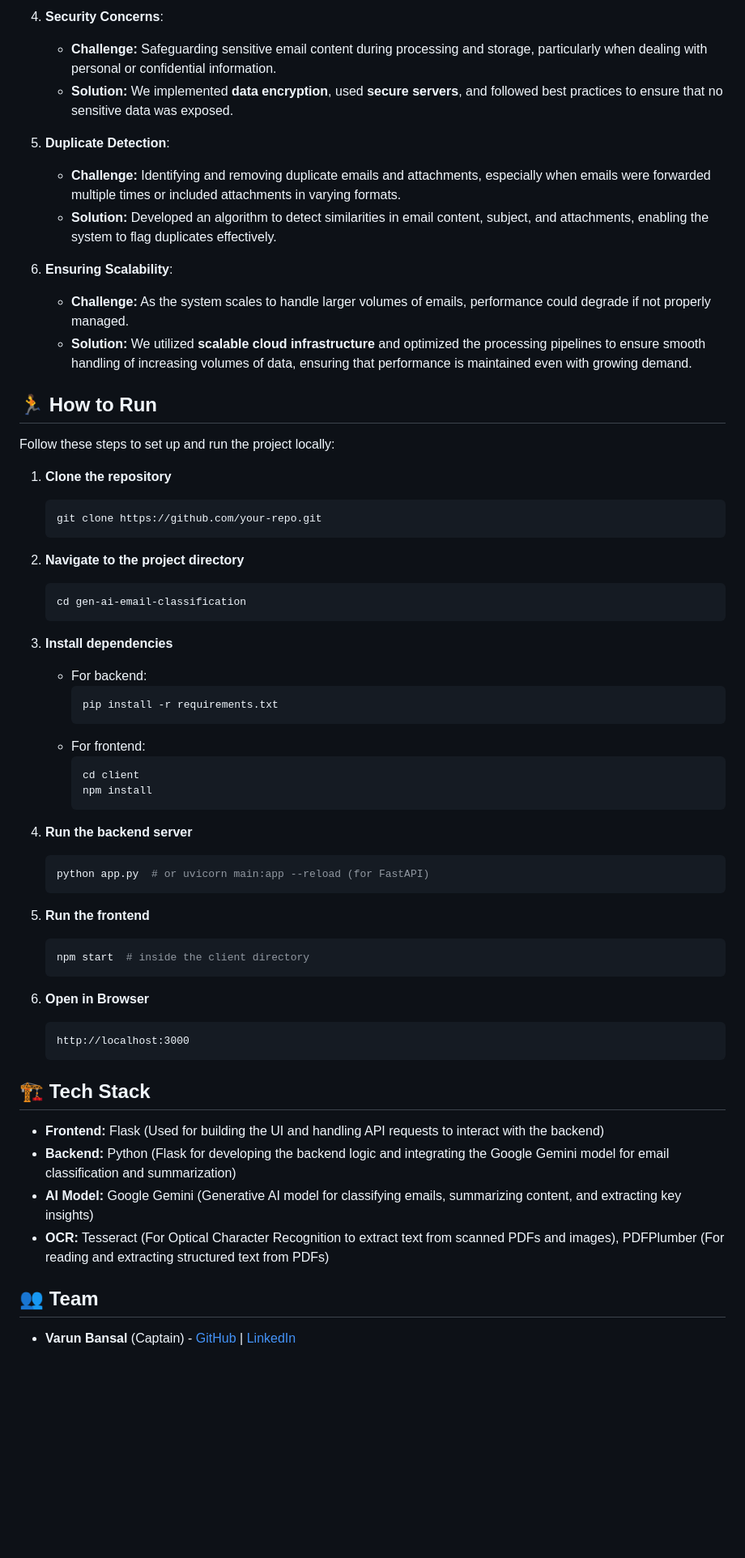
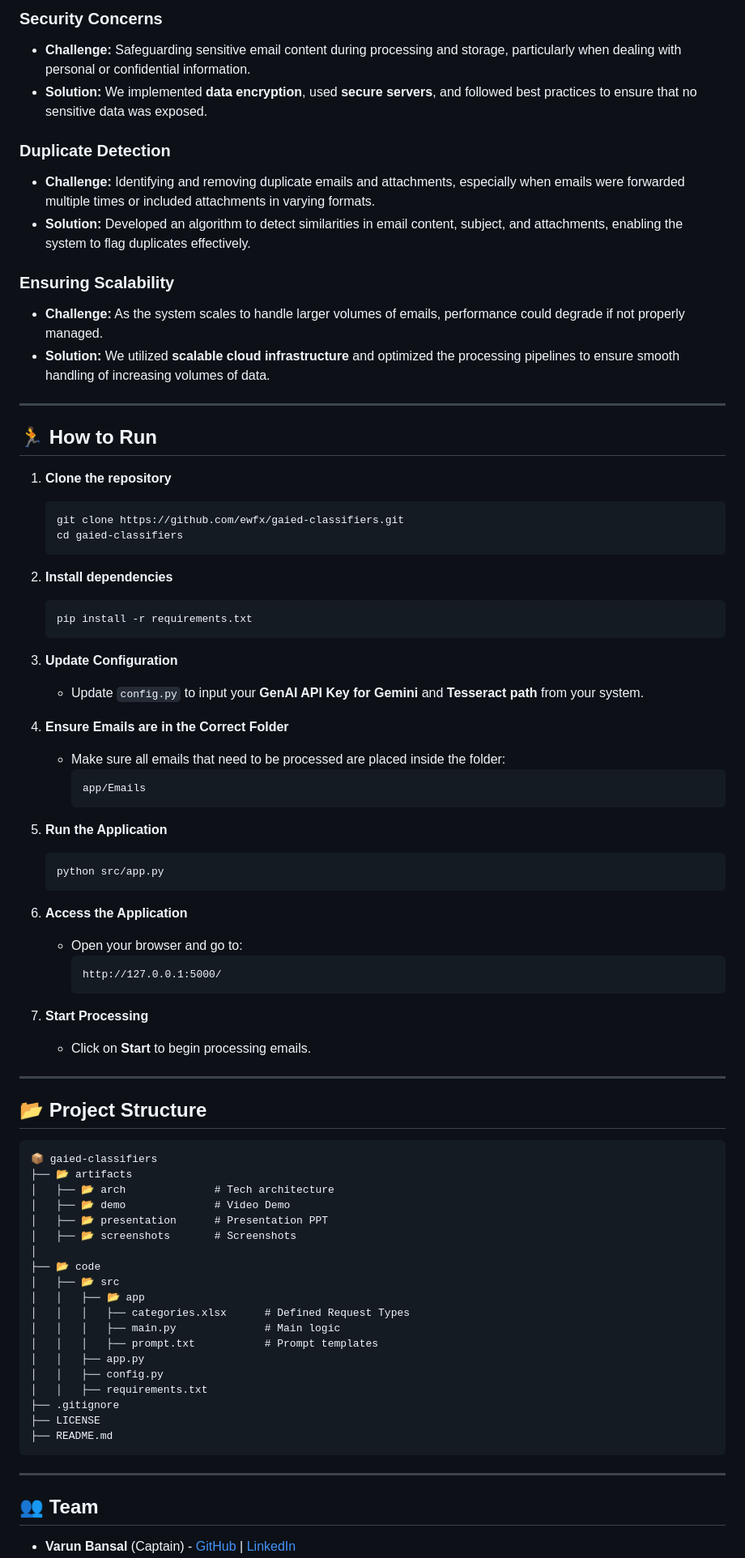
Before and after one commit to ewfx/gaied-classifiers, a Markdown page: README.md, the part around one of its changes. Shown at 81% size. Rendered like a GitHub page; blank space fills up the shorter version.

````diff
--- a/README.md
+++ b/README.md
@@ -81,59 +96,80 @@ Throughout the development process, we encountered several challenges that requi
 
-4. **Security Concerns**:
-   - **Challenge:** Safeguarding sensitive email content during processing and storage, particularly when dealing with personal or confidential information.
-   - **Solution:** We implemented **data encryption**, used **secure servers**, and followed best practices to ensure that no sensitive data was exposed.
+### **Security Concerns**
+- **Challenge:** Safeguarding sensitive email content during processing and storage, particularly when dealing with personal or confidential information.
+- **Solution:** We implemented **data encryption**, used **secure servers**, and followed best practices to ensure that no sensitive data was exposed.
 
-5. **Duplicate Detection**:
-   - **Challenge:** Identifying and removing duplicate emails and attachments, especially when emails were forwarded multiple times or included attachments in varying formats.
-   - **Solution:** Developed an algorithm to detect similarities in email content, subject, and attachments, enabling the system to flag duplicates effectively.
+### **Duplicate Detection**
+- **Challenge:** Identifying and removing duplicate emails and attachments, especially when emails were forwarded multiple times or included attachments in varying formats.
+- **Solution:** Developed an algorithm to detect similarities in email content, subject, and attachments, enabling the system to flag duplicates effectively.
 
-6. **Ensuring Scalability**:
-   - **Challenge:** As the system scales to handle larger volumes of emails, performance could degrade if not properly managed.
-   - **Solution:** We utilized **scalable cloud infrastructure** and optimized the processing pipelines to ensure smooth handling of increasing volumes of data, ensuring that performance is maintained even with growing demand.
+### **Ensuring Scalability**
+- **Challenge:** As the system scales to handle larger volumes of emails, performance could degrade if not properly managed.
+- **Solution:** We utilized **scalable cloud infrastructure** and optimized the processing pipelines to ensure smooth handling of increasing volumes of data.
+
+---
 
 ## 🏃 How to Run
-Follow these steps to set up and run the project locally:
 
 1. **Clone the repository**
    ```sh
-   git clone https://github.com/your-repo.git
+   git clone https://github.com/ewfx/gaied-classifiers.git
+   cd gaied-classifiers
    ```
 
-2. **Navigate to the project directory**
+2. **Install dependencies**
    ```sh
-   cd gen-ai-email-classification
+   pip install -r requirements.txt
    ```
 
-3. **Install dependencies**
-   - For backend:
+3. **Update Configuration**
+   - Update `config.py` to input your **GenAI API Key for Gemini** and **Tesseract path** from your system.
+
+4. **Ensure Emails are in the Correct Folder**
+   - Make sure all emails that need to be processed are placed inside the folder:
      ```sh
-     pip install -r requirements.txt
-     ```
-   - For frontend:
-     ```sh
-     cd client
-     npm install
+     app/Emails
      ```
 
-4. **Run the backend server**
+5. **Run the Application**
    ```sh
-   python app.py  # or uvicorn main:app --reload (for FastAPI)
+   python src/app.py
    ```
 
-5. **Run the frontend**
-   ```sh
-   npm start  # inside the client directory
-   ```
+6. **Access the Application**
+   - Open your browser and go to:
+     ```
+     http://127.0.0.1:5000/
+     ```
 
-6. **Open in Browser**
-   ```
-   http://localhost:3000
-   ```
+7. **Start Processing**
+   - Click on **Start** to begin processing emails.
 
-## 🏗️ Tech Stack
-- **Frontend:** Flask (Used for building the UI and handling API requests to interact with the backend)
-- **Backend:** Python (Flask for developing the backend logic and integrating the Google Gemini model for email classification and summarization)
-- **AI Model:** Google Gemini (Generative AI model for classifying emails, summarizing content, and extracting key insights)
-- **OCR:** Tesseract (For Optical Character Recognition to extract text from scanned PDFs and images), PDFPlumber (For reading and extracting structured text from PDFs)
+---
+
+## 📂 Project Structure
+
+```
+📦 gaied-classifiers
+├── 📂 artifacts
+│   ├── 📂 arch              # Tech architecture
+│   ├── 📂 demo              # Video Demo
+│   ├── 📂 presentation      # Presentation PPT
+│   ├── 📂 screenshots       # Screenshots
+│
+├── 📂 code
+│   ├── 📂 src
+│   │   ├── 📂 app
+│   │   │   ├── categories.xlsx      # Defined Request Types
+│   │   │   ├── main.py              # Main logic
+│   │   │   ├── prompt.txt           # Prompt templates
+│   │   ├── app.py
+│   │   ├── config.py
+│   │   ├── requirements.txt
+├── .gitignore
+├── LICENSE
+├── README.md
+```
+
+---
 
 ## 👥 Team
````
Also changed, not shown: other parts of README.md (+55 -41 lines).
